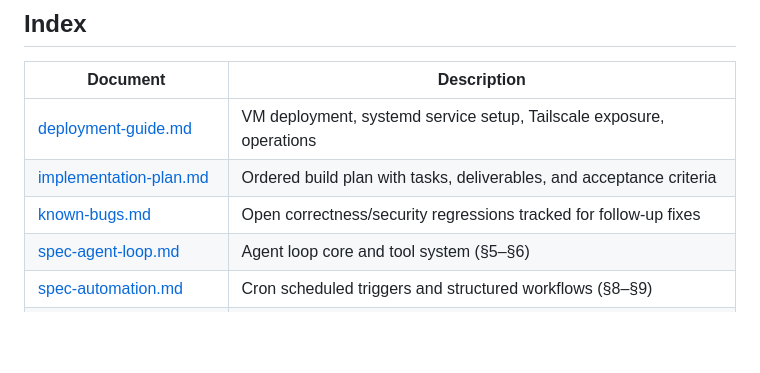
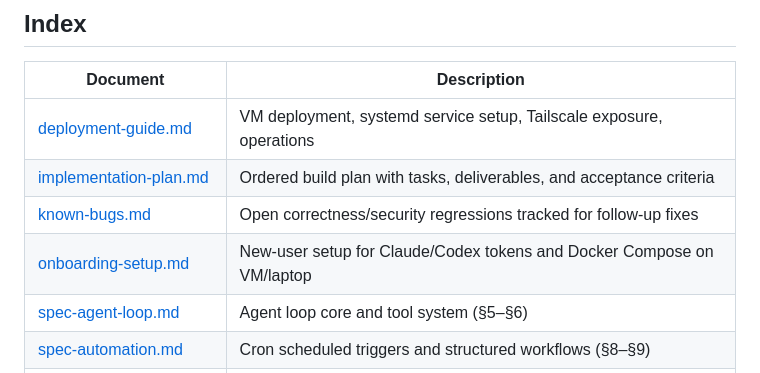
Before and after one commit to joe5saia/agent, a Markdown page: docs/README.md, the part around the change. Drawn GitHub-style; blank space fills up the shorter version.

Commit message:
docs: add onboarding setup guide for vm and laptop

```diff
--- a/docs/README.md
+++ b/docs/README.md
@@ -11,6 +11,7 @@ Project documentation for all contributors and agents. Files in this directory s
 | [deployment-guide.md](deployment-guide.md)             | VM deployment, systemd service setup, Tailscale exposure, operations   |
 | [implementation-plan.md](implementation-plan.md)       | Ordered build plan with tasks, deliverables, and acceptance criteria   |
 | [known-bugs.md](known-bugs.md)                         | Open correctness/security regressions tracked for follow-up fixes      |
+| [onboarding-setup.md](onboarding-setup.md)             | New-user setup for Claude/Codex tokens and Docker Compose on VM/laptop |
 | [spec-agent-loop.md](spec-agent-loop.md)               | Agent loop core and tool system (§5–§6)                                |
 | [spec-automation.md](spec-automation.md)               | Cron scheduled triggers and structured workflows (§8–§9)               |
 | [spec-configuration.md](spec-configuration.md)         | Configuration validation and session naming UX (§17–§18)               |
```
Also changed, not shown: docs/implementation-plan.md (+1 -0 lines), docs/onboarding-setup.md (added, +177 -0 lines).
